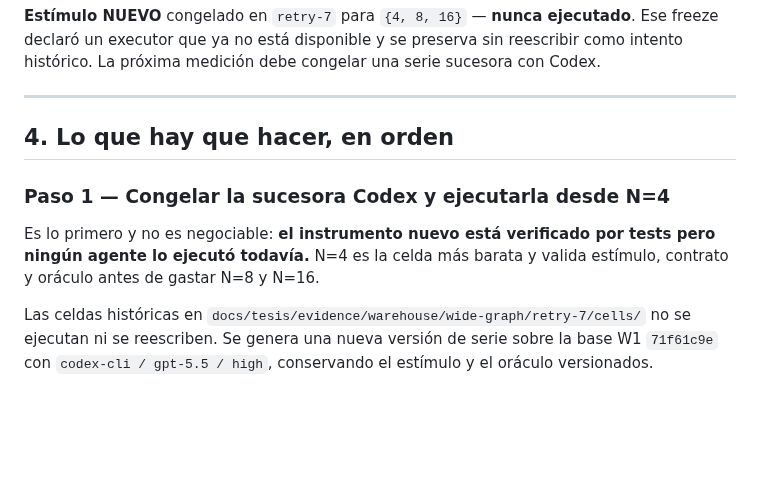
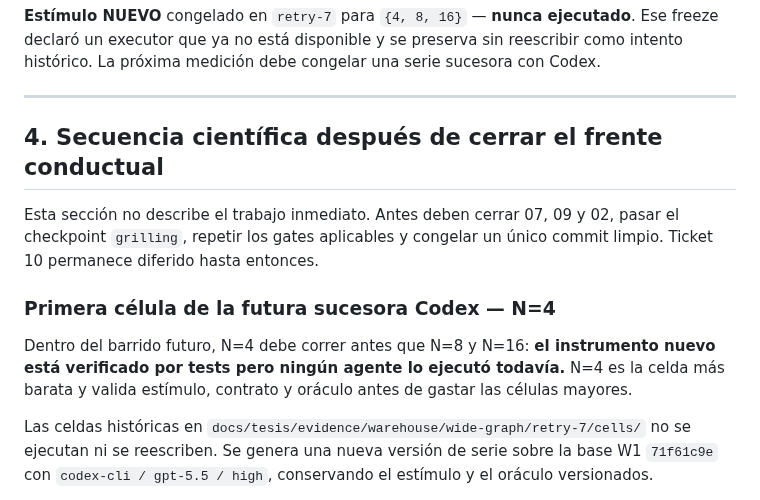
Before and after one commit to franclarke/Manyhands, a Markdown page: docs/tesis/HANDOFF.md, the part around the change. Rendered like a GitHub page; blank space fills up the shorter version.

Commit message:
docs(thesis): reconcile ticket 06 handoff

```diff
--- a/docs/tesis/HANDOFF.md
+++ b/docs/tesis/HANDOFF.md
@@ -107,13 +107,18 @@ congelar una serie sucesora con Codex.
 
 ---
 
-## 4. Lo que hay que hacer, en orden
+## 4. Secuencia científica después de cerrar el frente conductual
 
-### Paso 1 — Congelar la sucesora Codex y ejecutarla desde N=4
+Esta sección no describe el trabajo inmediato. Antes deben cerrar 07, 09 y 02,
+pasar el checkpoint `grilling`, repetir los gates aplicables y congelar un único
+commit limpio. Ticket 10 permanece diferido hasta entonces.
 
-Es lo primero y no es negociable: **el instrumento nuevo está verificado por
-tests pero ningún agente lo ejecutó todavía.** N=4 es la celda más barata y
-valida estímulo, contrato y oráculo antes de gastar N=8 y N=16.
+### Primera célula de la futura sucesora Codex — N=4
+
+Dentro del barrido futuro, N=4 debe correr antes que N=8 y N=16: **el
+instrumento nuevo está verificado por tests pero ningún agente lo ejecutó
+todavía.** N=4 es la celda más barata y valida estímulo, contrato y oráculo
+antes de gastar las células mayores.
 
 Las celdas históricas en
 `docs/tesis/evidence/warehouse/wide-graph/retry-7/cells/` no se ejecutan ni se
```
Also changed, not shown: 1 other file.
